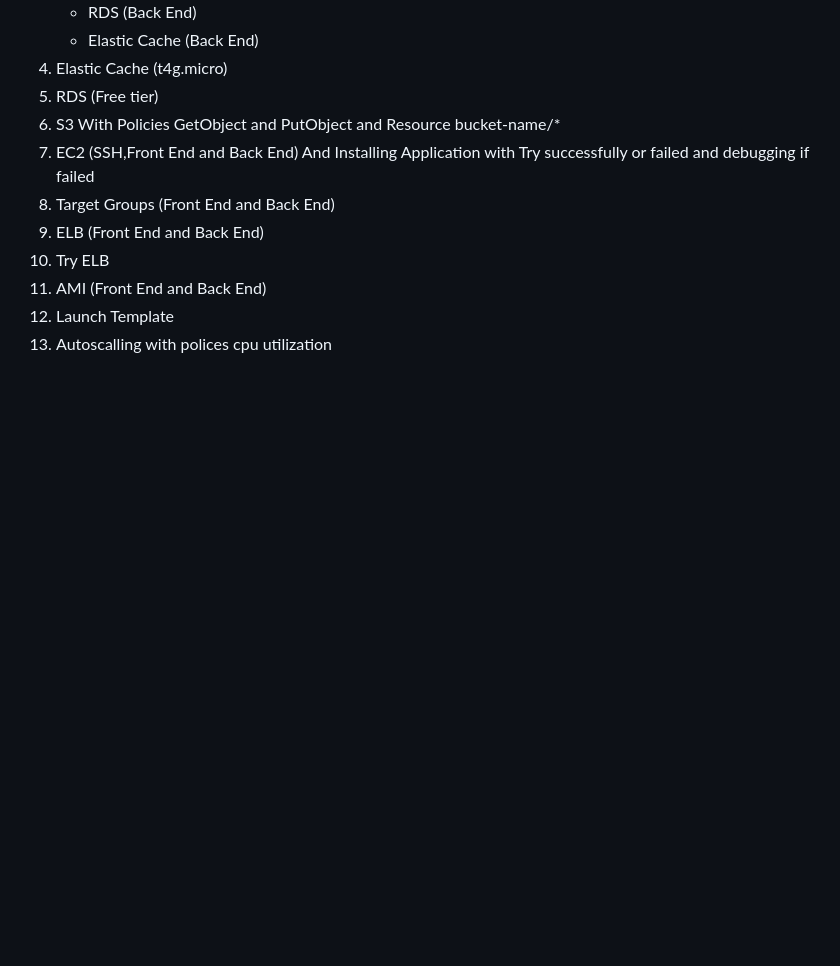
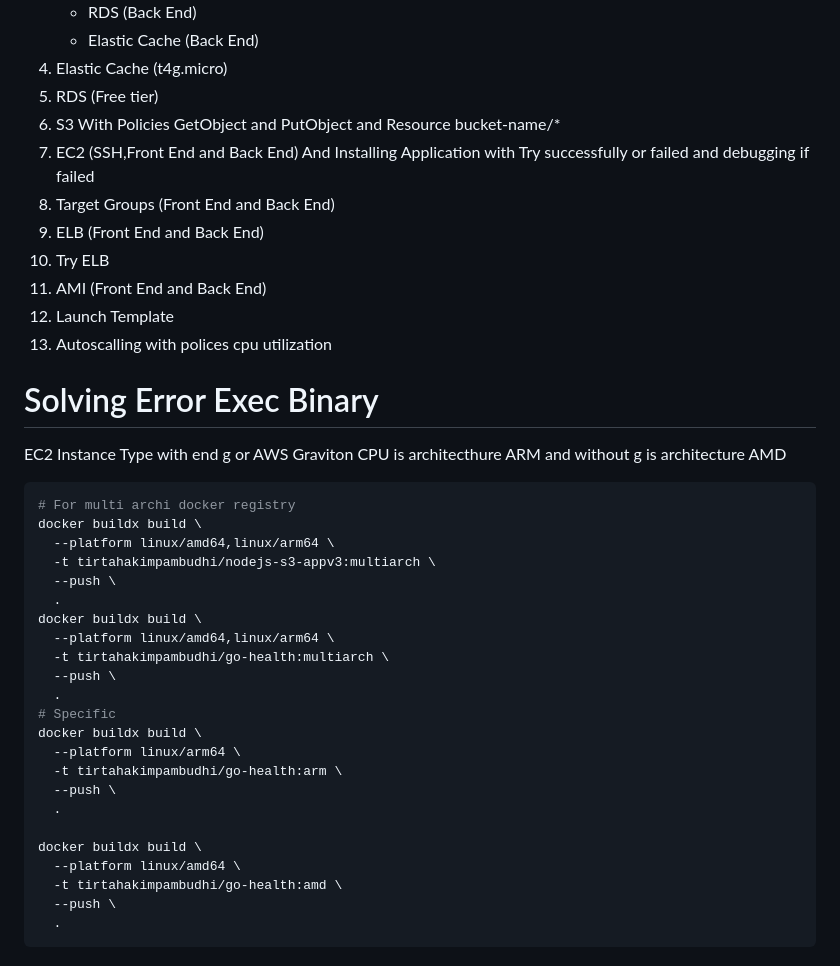
Before and after one commit to worker-2-tirtahakimpambudhi/practice-lkscc, a Markdown page: TODO.md, the part around the change printed below. GitHub-like rendering; blank space fills up the shorter version.

````diff
--- a/TODO.md
+++ b/TODO.md
@@ -138,3 +176,34 @@ aws iam create-policy \
 11. AMI (Front End and Back End)
 12. Launch Template
 13. Autoscalling with polices cpu utilization
+
+
+
+# Solving Error Exec Binary
+
+EC2 Instance Type with end g or AWS Graviton CPU is architecthure ARM and without g is architecture AMD
+```bash
+# For multi archi docker registry
+docker buildx build \
+  --platform linux/amd64,linux/arm64 \
+  -t tirtahakimpambudhi/nodejs-s3-appv3:multiarch \
+  --push \
+  .
+docker buildx build \
+  --platform linux/amd64,linux/arm64 \
+  -t tirtahakimpambudhi/go-health:multiarch \
+  --push \
+  .
+# Specific
+docker buildx build \
+  --platform linux/arm64 \
+  -t tirtahakimpambudhi/go-health:arm \
+  --push \
+  .
+
+docker buildx build \
+  --platform linux/amd64 \
+  -t tirtahakimpambudhi/go-health:amd \
+  --push \
+  .
+```
````
Also changed, not shown: other parts of TODO.md (+46 -8 lines).
